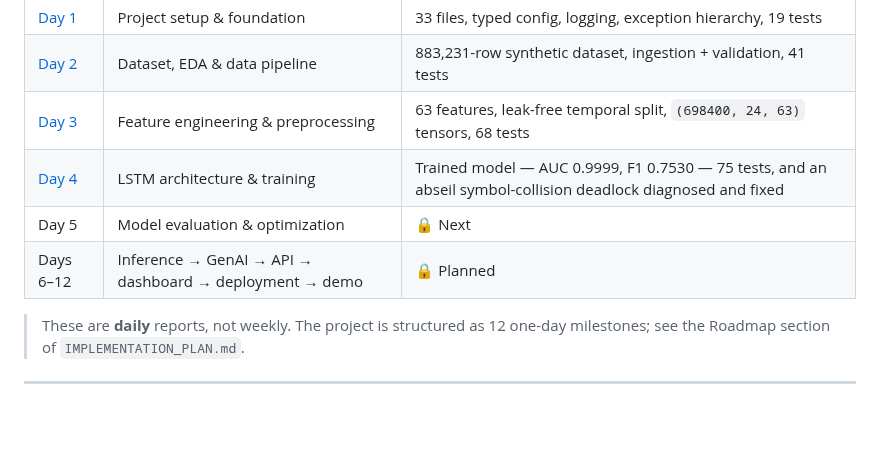
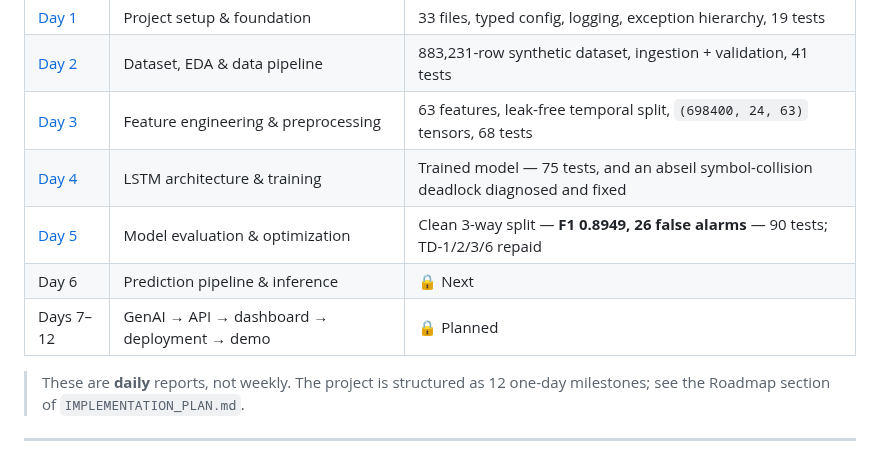
Before and after one commit to Vanshcloud/Predictive-Maintenance-GenAI, a Markdown page: docs/README.md, the part around the change. GitHub-like rendering; blank space fills up the shorter version.

```diff
--- a/docs/README.md
+++ b/docs/README.md
@@ -25,9 +25,10 @@ encountered, design decisions, remaining tasks, next-day plan, and project healt
 | [Day 1](Day1.md) | Project setup & foundation | 33 files, typed config, logging, exception hierarchy, 19 tests |
 | [Day 2](Day2.md) | Dataset, EDA & data pipeline | 883,231-row synthetic dataset, ingestion + validation, 41 tests |
 | [Day 3](Day3.md) | Feature engineering & preprocessing | 63 features, leak-free temporal split, `(698400, 24, 63)` tensors, 68 tests |
-| [Day 4](Day4.md) | LSTM architecture & training | Trained model — AUC 0.9999, F1 0.7530 — 75 tests, and an abseil symbol-collision deadlock diagnosed and fixed |
-| Day 5 | Model evaluation & optimization | 🔒 Next |
-| Days 6–12 | Inference → GenAI → API → dashboard → deployment → demo | 🔒 Planned |
+| [Day 4](Day4.md) | LSTM architecture & training | Trained model — 75 tests, and an abseil symbol-collision deadlock diagnosed and fixed |
+| [Day 5](Day5.md) | Model evaluation & optimization | Clean 3-way split — **F1 0.8949, 26 false alarms** — 90 tests; TD-1/2/3/6 repaid |
+| Day 6 | Prediction pipeline & inference | 🔒 Next |
+| Days 7–12 | GenAI → API → dashboard → deployment → demo | 🔒 Planned |
 
 > These are **daily** reports, not weekly. The project is structured as 12 one-day
 > milestones; see the Roadmap section of `IMPLEMENTATION_PLAN.md`.
```
Also changed, not shown: IMPLEMENTATION_PLAN.md (+52 -26 lines), README.md (+23 -21 lines), docs/Day5.md (added, +595 -0 lines), models/pr_curve.png (added), models/training_curves.png (added), 3 other files.
